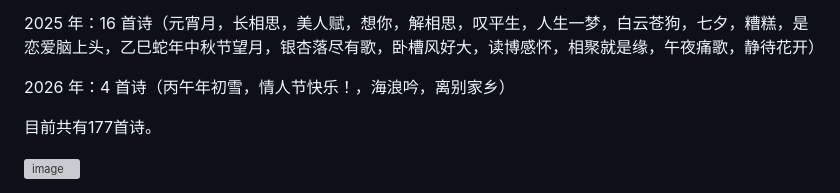
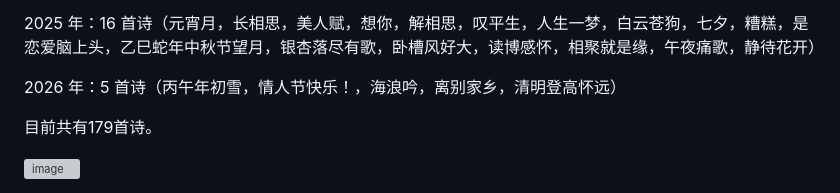
Before and after one commit to yudonglin506311858/Donglin_Poems, a Markdown page: README.md, the part around the change. Drawn GitHub-style; grey boxes are pictures that could not be loaded.

```diff
--- a/README.md
+++ b/README.md
@@ -21,9 +21,9 @@
 
 2025 年：16 首诗（元宵月，长相思，美人赋，想你，解相思，叹平生，人生一梦，白云苍狗，七夕，糟糕，是恋爱脑上头，乙巳蛇年中秋节望月，银杏落尽有歌，卧槽风好大，读博感怀，相聚就是缘，午夜痛歌，静待花开）
 
-2026 年：4 首诗（丙午年初雪，情人节快乐！，海浪吟，离别家乡）
+2026 年：5 首诗（丙午年初雪，情人节快乐！，海浪吟，离别家乡，清明登高怀远）
 
 
-目前共有177首诗。
+目前共有179首诗。
 
 <img width="255" height="321" alt="image" src="https://github.com/user-attachments/assets/b3df892a-40ce-4bfc-9fe9-0cac29f98ea7" />
```
